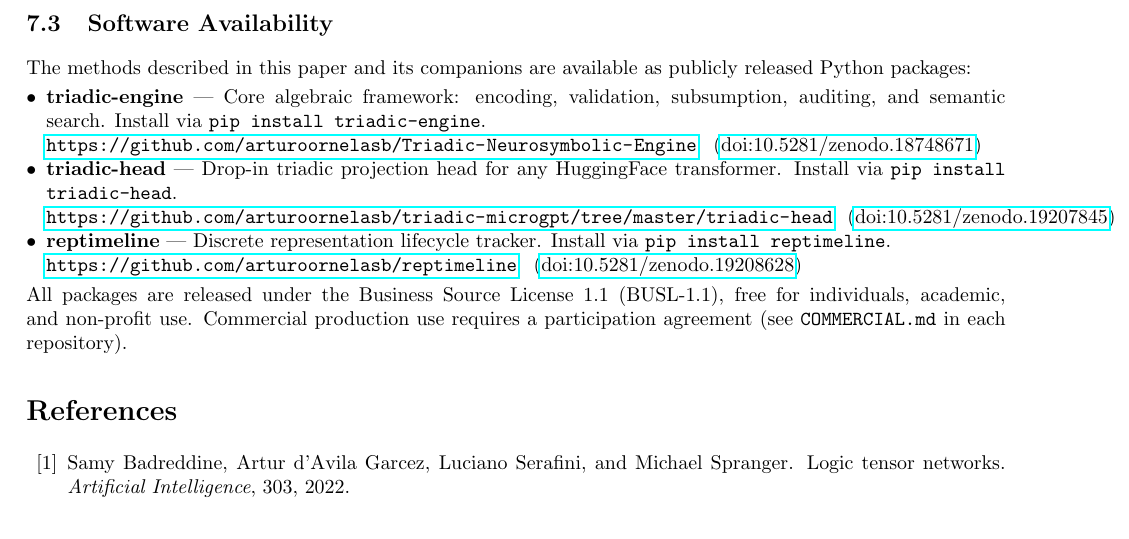
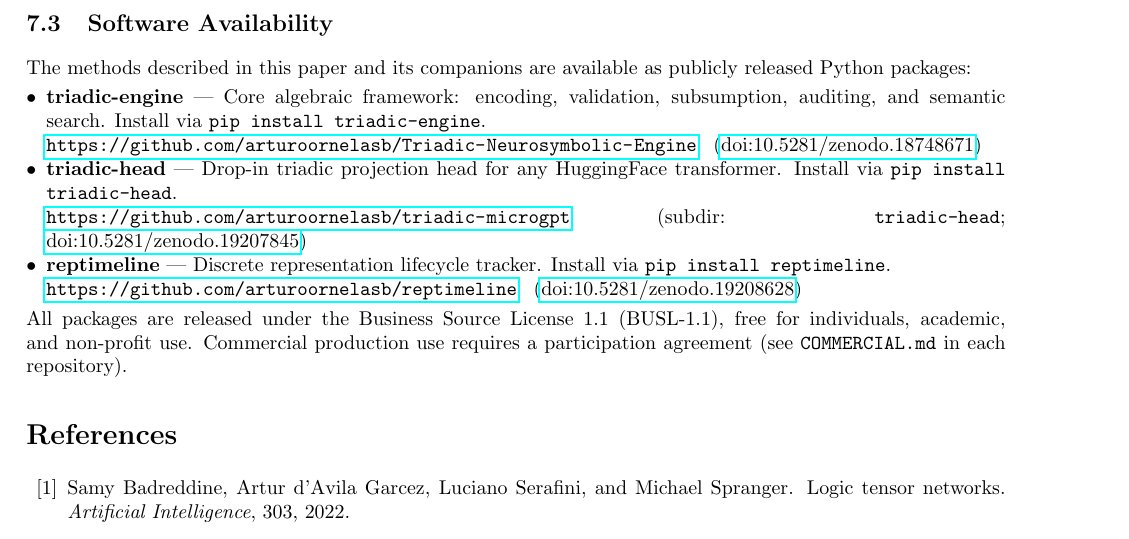
Before and after one commit to arturoornelasb/Triadic-Neurosymbolic-Engine, a LaTeX paper (paper/src/main.tex): part of page 12 of 13, cut so that both start at the same text. Compiled offline with pdfLaTeX.

Commit message:
paper: fix horizontal overflow in Software Availability section
The triadic-head URL (.../tree/master/triadic-head) overflowed the
text margin. Wrapping the itemize in \sloppy lets LaTeX break URLs
more aggressively, and the long path is now shown as a separate
'subdir' annotation rather than embedded in a single \url{}.

Result: 0 overfull boxes in the compile log (was 1 around line 627).

Co-Authored-By: Claude Opus 4.7 (1M context) <noreply@anthropic.com>

```diff
--- a/paper/src/main.tex
+++ b/paper/src/main.tex
@@ -620,14 +620,16 @@
 
 The methods described in this paper and its companions are available as publicly released Python packages:
 
+{\sloppy
 \begin{itemize}[nosep, leftmargin=*]
     \item \textbf{triadic-engine} --- Core algebraic framework: encoding, validation, subsumption, auditing, and semantic search. Install via \texttt{pip install triadic-engine}.\\
     \url{https://github.com/arturoornelasb/Triadic-Neurosymbolic-Engine} \enspace (\href{https://doi.org/10.5281/zenodo.18748671}{doi:10.5281/zenodo.18748671})
     \item \textbf{triadic-head} --- Drop-in triadic projection head for any HuggingFace transformer. Install via \texttt{pip install triadic-head}.\\
-    \url{https://github.com/arturoornelasb/triadic-microgpt/tree/master/triadic-head} \enspace (\href{https://doi.org/10.5281/zenodo.19207845}{doi:10.5281/zenodo.19207845})
+    \url{https://github.com/arturoornelasb/triadic-microgpt} \enspace (subdir: \texttt{triadic-head}; \href{https://doi.org/10.5281/zenodo.19207845}{doi:10.5281/zenodo.19207845})
     \item \textbf{reptimeline} --- Discrete representation lifecycle tracker. Install via \texttt{pip install reptimeline}.\\
     \url{https://github.com/arturoornelasb/reptimeline} \enspace (\href{https://doi.org/10.5281/zenodo.19208628}{doi:10.5281/zenodo.19208628})
 \end{itemize}
+\par}
 
 \noindent All packages are released under the Business Source License~1.1 (BUSL-1.1), free for individuals, academic, and non-profit use. Commercial production use requires a participation agreement (see \texttt{COMMERCIAL.md} in each repository).
 
```
Also changed, not shown: paper/PrimeFactorization_NeurosymbolicBridge_OrnelasBrand_2026.pdf, paper/src/main.pdf.
